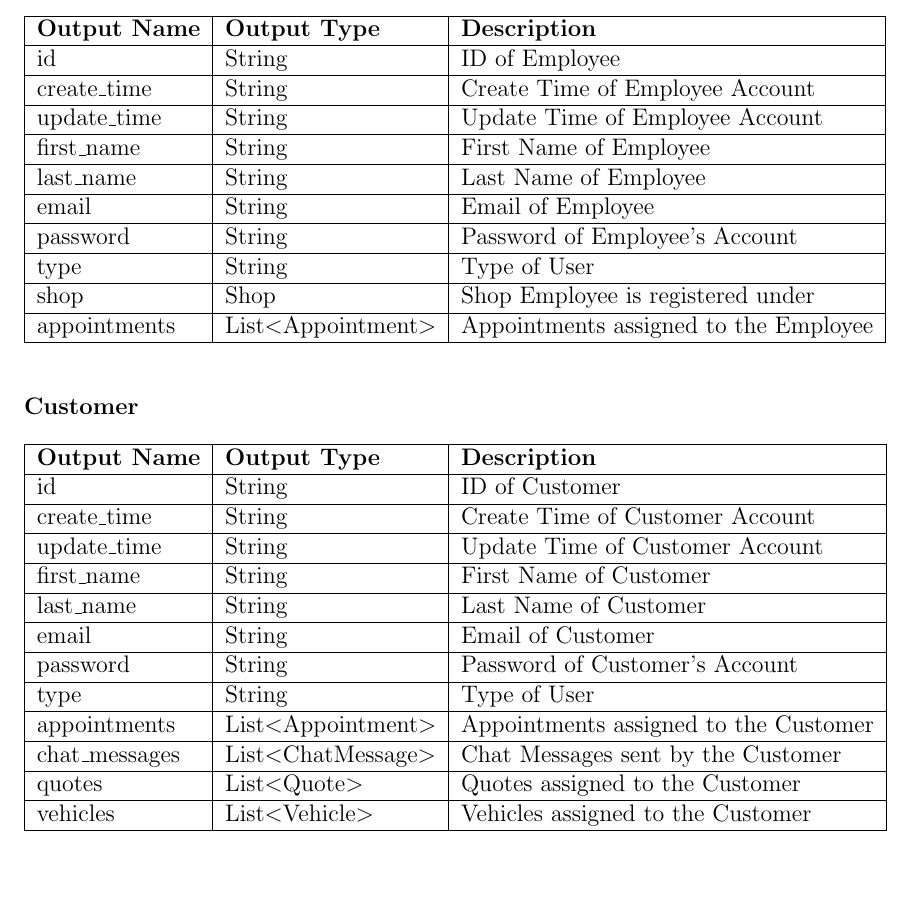
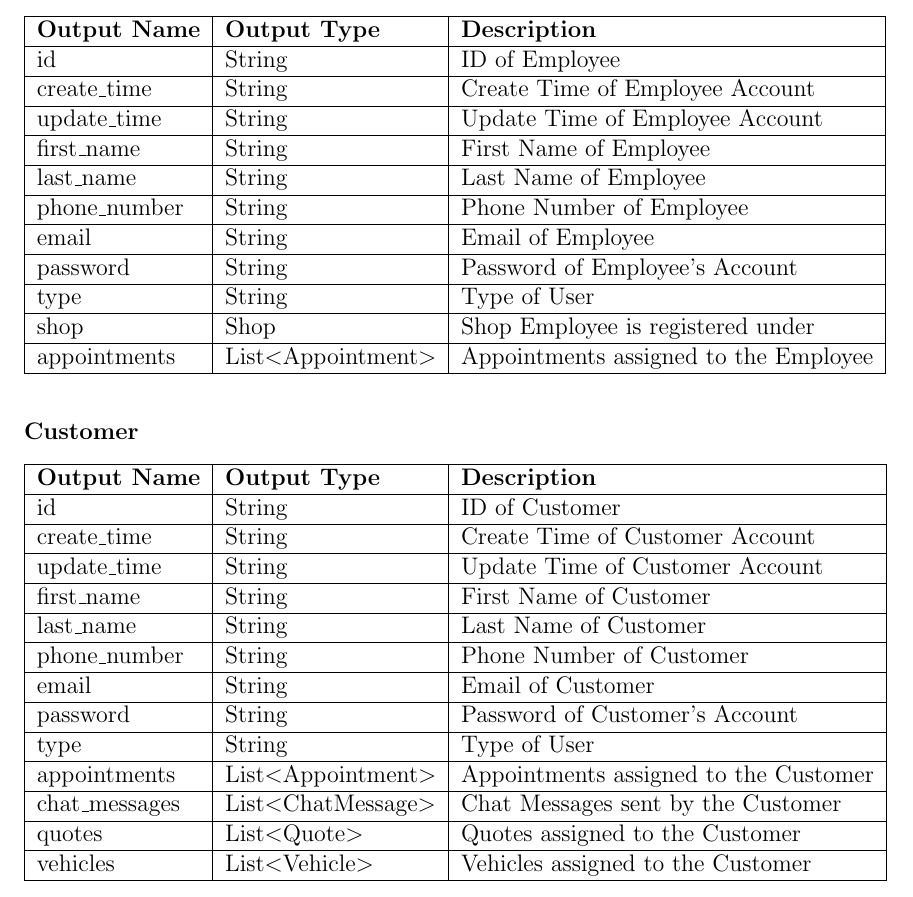
Before and after one commit to arkinmodi/project-sayyara, a LaTeX document (docs/Design/SoftDetailedDes/MIS.tex): part of page 8 of 13, cut so that both start at the same text. Compiled offline with pdfLaTeX.

Commit message:
add phone number for users

```diff
--- a/docs/Design/SoftDetailedDes/MIS.tex
+++ b/docs/Design/SoftDetailedDes/MIS.tex
@@ -219,6 +219,8 @@ None
 		\hline
 		last\_name           & String                & Last Name of Employee                 \\
 		\hline
+		phone\_number        & String                & Phone Number of Employee              \\
+		\hline
 		email                & String                & Email of Employee                     \\
 		\hline
 		password             & String                & Password of Employee's Account        \\
@@ -248,6 +250,8 @@ None
 		first\_name          & String                & First Name of Customer                \\
 		\hline
 		last\_name           & String                & Last Name of Customer                 \\
+		\hline
+		phone\_number        & String                & Phone Number of Customer              \\
 		\hline
 		email                & String                & Email of Customer                     \\
 		\hline
```
